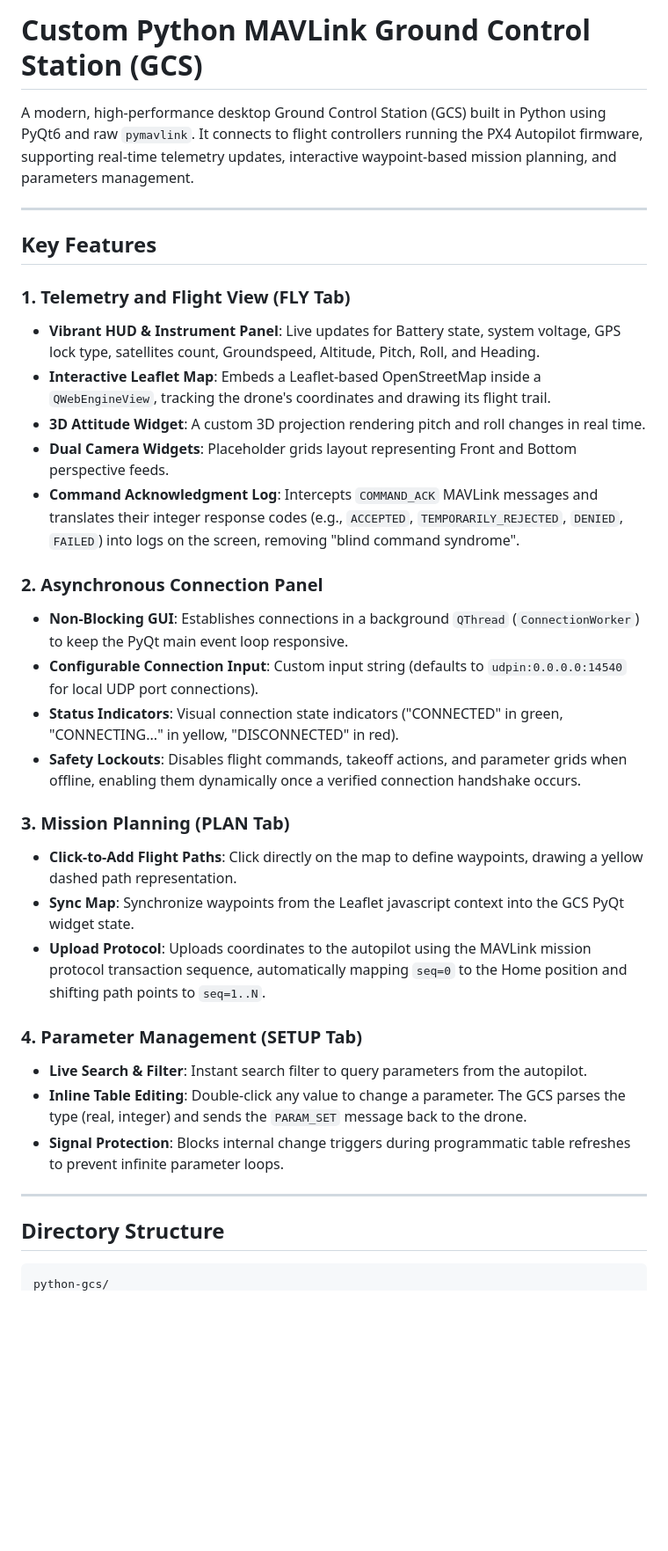
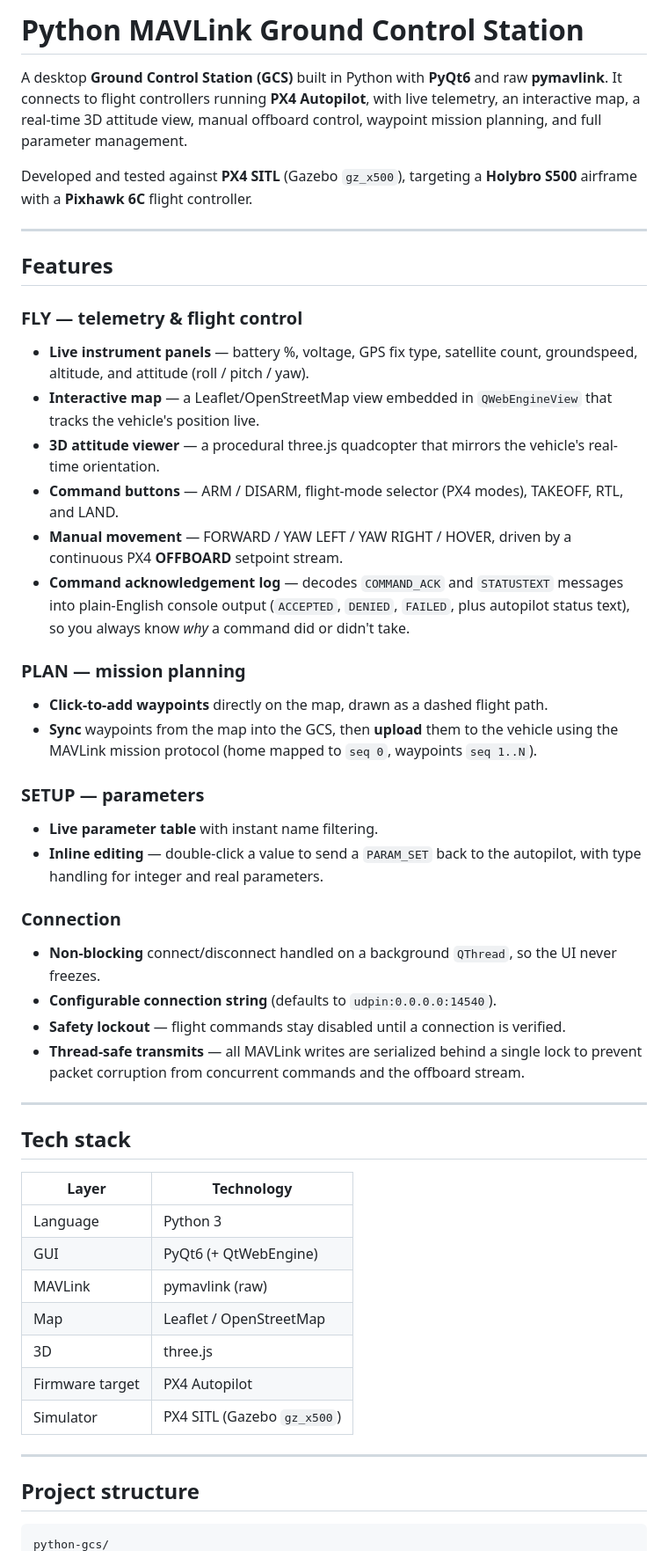
Before and after one commit to HarryZ0305/python-gcs, a Markdown page: README.md, the part around one of its changes. Shown at 88% size. Rendered like a GitHub page; blank space fills up the shorter version.

````diff
--- a/README.md
+++ b/README.md
@@ -1,37 +1,52 @@
-# Custom Python MAVLink Ground Control Station (GCS)
+# Python MAVLink Ground Control Station
 
-A modern, high-performance desktop Ground Control Station (GCS) built in Python using PyQt6 and raw `pymavlink`. It connects to flight controllers running the PX4 Autopilot firmware, supporting real-time telemetry updates, interactive waypoint-based mission planning, and parameters management.
+A desktop **Ground Control Station (GCS)** built in Python with **PyQt6** and raw **pymavlink**. It connects to flight controllers running **PX4 Autopilot**, with live telemetry, an interactive map, a real-time 3D attitude view, manual offboard control, waypoint mission planning, and full parameter management.
+
+Developed and tested against **PX4 SITL** (Gazebo `gz_x500`), targeting a **Holybro S500** airframe with a **Pixhawk 6C** flight controller.
 
 ---
 
-## Key Features
+## Features
 
-### 1. Telemetry and Flight View (FLY Tab)
-- **Vibrant HUD & Instrument Panel**: Live updates for Battery state, system voltage, GPS lock type, satellites count, Groundspeed, Altitude, Pitch, Roll, and Heading.
-- **Interactive Leaflet Map**: Embeds a Leaflet-based OpenStreetMap inside a `QWebEngineView`, tracking the drone's coordinates and drawing its flight trail.
-- **3D Attitude Widget**: A custom 3D projection rendering pitch and roll changes in real time.
-- **Dual Camera Widgets**: Placeholder grids layout representing Front and Bottom perspective feeds.
-- **Command Acknowledgment Log**: Intercepts `COMMAND_ACK` MAVLink messages and translates their integer response codes (e.g., `ACCEPTED`, `TEMPORARILY_REJECTED`, `DENIED`, `FAILED`) into logs on the screen, removing "blind command syndrome".
+### FLY — telemetry & flight control
+- **Live instrument panels** — battery %, voltage, GPS fix type, satellite count, groundspeed, altitude, and attitude (roll / pitch / yaw).
+- **Interactive map** — a Leaflet/OpenStreetMap view embedded in `QWebEngineView` that tracks the vehicle's position live.
+- **3D attitude viewer** — a procedural three.js quadcopter that mirrors the vehicle's real-time orientation.
+- **Command buttons** — ARM / DISARM, flight-mode selector (PX4 modes), TAKEOFF, RTL, and LAND.
+- **Manual movement** — FORWARD / YAW LEFT / YAW RIGHT / HOVER, driven by a continuous PX4 **OFFBOARD** setpoint stream.
+- **Command acknowledgement log** — decodes `COMMAND_ACK` and `STATUSTEXT` messages into plain-English console output (`ACCEPTED`, `DENIED`, `FAILED`, plus autopilot status text), so you always know *why* a command did or didn't take.
 
-### 2. Asynchronous Connection Panel
-- **Non-Blocking GUI**: Establishes connections in a background `QThread` (`ConnectionWorker`) to keep the PyQt main event loop responsive.
-- **Configurable Connection Input**: Custom input string (defaults to `udpin:0.0.0.0:14540` for local UDP port connections).
-- **Status Indicators**: Visual connection state indicators ("CONNECTED" in green, "CONNECTING..." in yellow, "DISCONNECTED" in red).
-- **Safety Lockouts**: Disables flight commands, takeoff actions, and parameter grids when offline, enabling them dynamically once a verified connection handshake occurs.
+### PLAN — mission planning
+- **Click-to-add waypoints** directly on the map, drawn as a dashed flight path.
+- **Sync** waypoints from the map into the GCS, then **upload** them to the vehicle using the MAVLink mission protocol (home mapped to `seq 0`, waypoints `seq 1..N`).
 
-### 3. Mission Planning (PLAN Tab)
-- **Click-to-Add Flight Paths**: Click directly on the map to define waypoints, drawing a yellow dashed path representation.
-- **Sync Map**: Synchronize waypoints from the Leaflet javascript context into the GCS PyQt widget state.
-- **Upload Protocol**: Uploads coordinates to the autopilot using the MAVLink mission protocol transaction sequence, automatically mapping `seq=0` to the Home position and shifting path points to `seq=1..N`.
+### SETUP — parameters
+- **Live parameter table** with instant name filtering.
+- **Inline editing** — double-click a value to send a `PARAM_SET` back to the autopilot, with type handling for integer and real parameters.
 
-### 4. Parameter Management (SETUP Tab)
-- **Live Search & Filter**: Instant search filter to query parameters from the autopilot.
-- **Inline Table Editing**: Double-click any value to change a parameter. The GCS parses the type (real, integer) and sends the `PARAM_SET` message back to the drone.
-- **Signal Protection**: Blocks internal change triggers during programmatic table refreshes to prevent infinite parameter loops.
+### Connection
+- **Non-blocking** connect/disconnect handled on a background `QThread`, so the UI never freezes.
+- **Configurable connection string** (defaults to `udpin:0.0.0.0:14540`).
+- **Safety lockout** — flight commands stay disabled until a connection is verified.
+- **Thread-safe transmits** — all MAVLink writes are serialized behind a single lock to prevent packet corruption from concurrent commands and the offboard stream.
 
 ---
 
-## Directory Structure
+## Tech stack
+
+| Layer | Technology |
+|-------|-----------|
+| Language | Python 3 |
+| GUI | PyQt6 (+ QtWebEngine) |
+| MAVLink | pymavlink (raw) |
+| Map | Leaflet / OpenStreetMap |
+| 3D | three.js |
+| Firmware target | PX4 Autopilot |
+| Simulator | PX4 SITL (Gazebo `gz_x500`) |
+
+---
+
+## Project structure
 
 ```
 python-gcs/
````
Also changed, not shown: other parts of README.md (+69 -48 lines).
